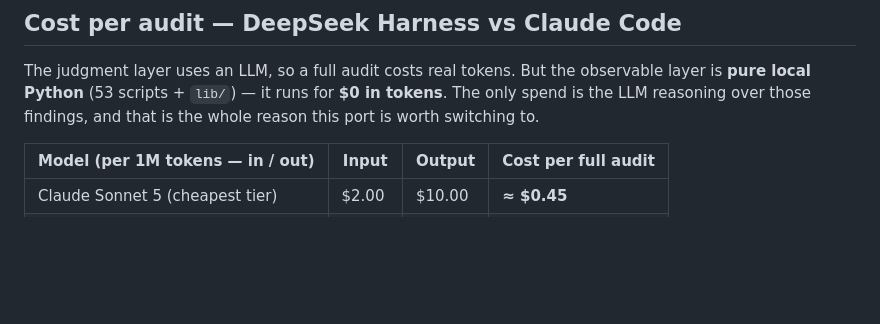
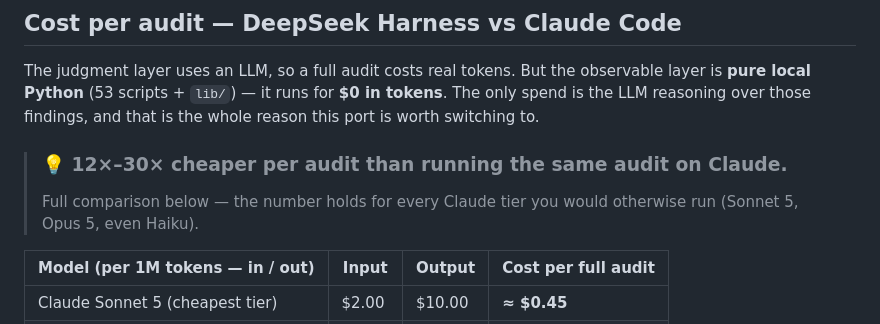
Before and after one commit to Haniubub/seo-toolkit, a Markdown page: README.md, the part around the change. Rendered like a GitHub page; blank space fills up the shorter version.

Commit message:
docs: add prominent callout banner for the 12x-30x cheaper claim

```diff
--- a/README.md
+++ b/README.md
@@ -40,6 +40,10 @@ The judgment layer uses an LLM, so a full audit costs real tokens. But the
 observable layer is **pure local Python** (53 scripts + `lib/`) — it runs for **$0
 in tokens**. The only spend is the LLM reasoning over those findings, and that is
 the whole reason this port is worth switching to.
+
+> ### 💡 **12×–30× cheaper per audit** than running the same audit on Claude.
+> Full comparison below — the number holds for every Claude tier you would
+> otherwise run (Sonnet 5, Opus 5, even Haiku).
 
 | Model (per 1M tokens — in / out) | Input | Output | **Cost per full audit** |
 |---------------------------------|-------|--------|--------------------------|
```
